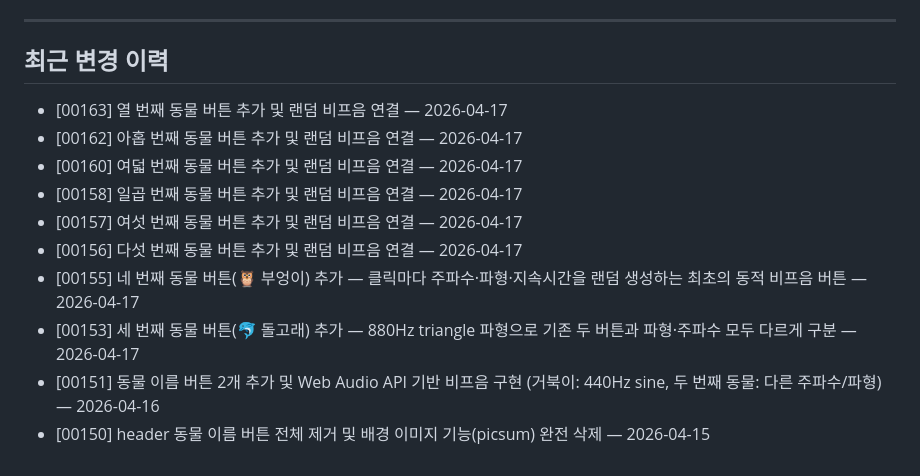
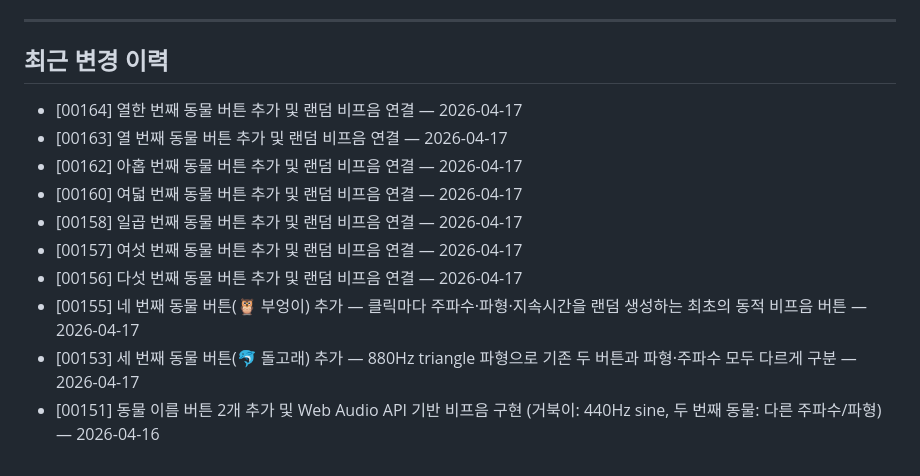
Before and after one commit to seungkeolkim/test-web-service, a Markdown page: PROJECT_NOTES.md, the part around the change. GitHub-like rendering.

Commit message:
[00164] memory: PROJECT_NOTES.md 갱신

```diff
--- a/PROJECT_NOTES.md
+++ b/PROJECT_NOTES.md
@@ -46,6 +46,7 @@
 
 ## 최근 변경 이력
 
+- [00164] 열한 번째 동물 버튼 추가 및 랜덤 비프음 연결 — 2026-04-17
 - [00163] 열 번째 동물 버튼 추가 및 랜덤 비프음 연결 — 2026-04-17
 - [00162] 아홉 번째 동물 버튼 추가 및 랜덤 비프음 연결 — 2026-04-17
 - [00160] 여덟 번째 동물 버튼 추가 및 랜덤 비프음 연결 — 2026-04-17
@@ -55,4 +56,3 @@
 - [00155] 네 번째 동물 버튼(🦉 부엉이) 추가 — 클릭마다 주파수·파형·지속시간을 랜덤 생성하는 최초의 동적 비프음 버튼 — 2026-04-17
 - [00153] 세 번째 동물 버튼(🐬 돌고래) 추가 — 880Hz triangle 파형으로 기존 두 버튼과 파형·주파수 모두 다르게 구분 — 2026-04-17
 - [00151] 동물 이름 버튼 2개 추가 및 Web Audio API 기반 비프음 구현 (거북이: 440Hz sine, 두 번째 동물: 다른 주파수/파형) — 2026-04-16
-- [00150] header 동물 이름 버튼 전체 제거 및 배경 이미지 기능(picsum) 완전 삭제 — 2026-04-15
```
